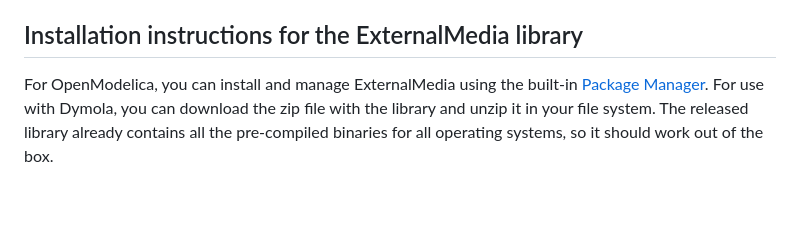
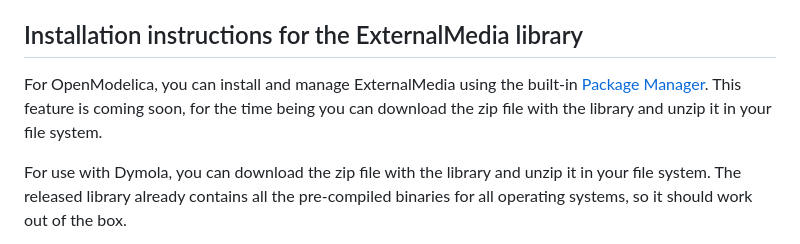
Before and after one commit to modelica-3rdparty/ExternalMedia, a Markdown page: README.md, the part around the change. Drawn GitHub-style; blank space fills up the shorter version.

Commit message:
Package manager in OpenModelica not ready yet

```diff
--- a/README.md
+++ b/README.md
@@ -47,6 +47,9 @@ official ExternalMedia library.
 
 For OpenModelica, you can install and manage ExternalMedia using the
 built-in [Package Manager](https://openmodelica.org/doc/OpenModelicaUsersGuide/latest/omedit.html#omedit-install-library-label).
+This feature is coming soon, for the time being you can download the zip file
+with the library and unzip it in your file system.
+
 For use with Dymola, you can download the zip file with the library and
 unzip it in your file system. The released library already contains all
 the pre-compiled binaries for all operating systems, so it should work
```
